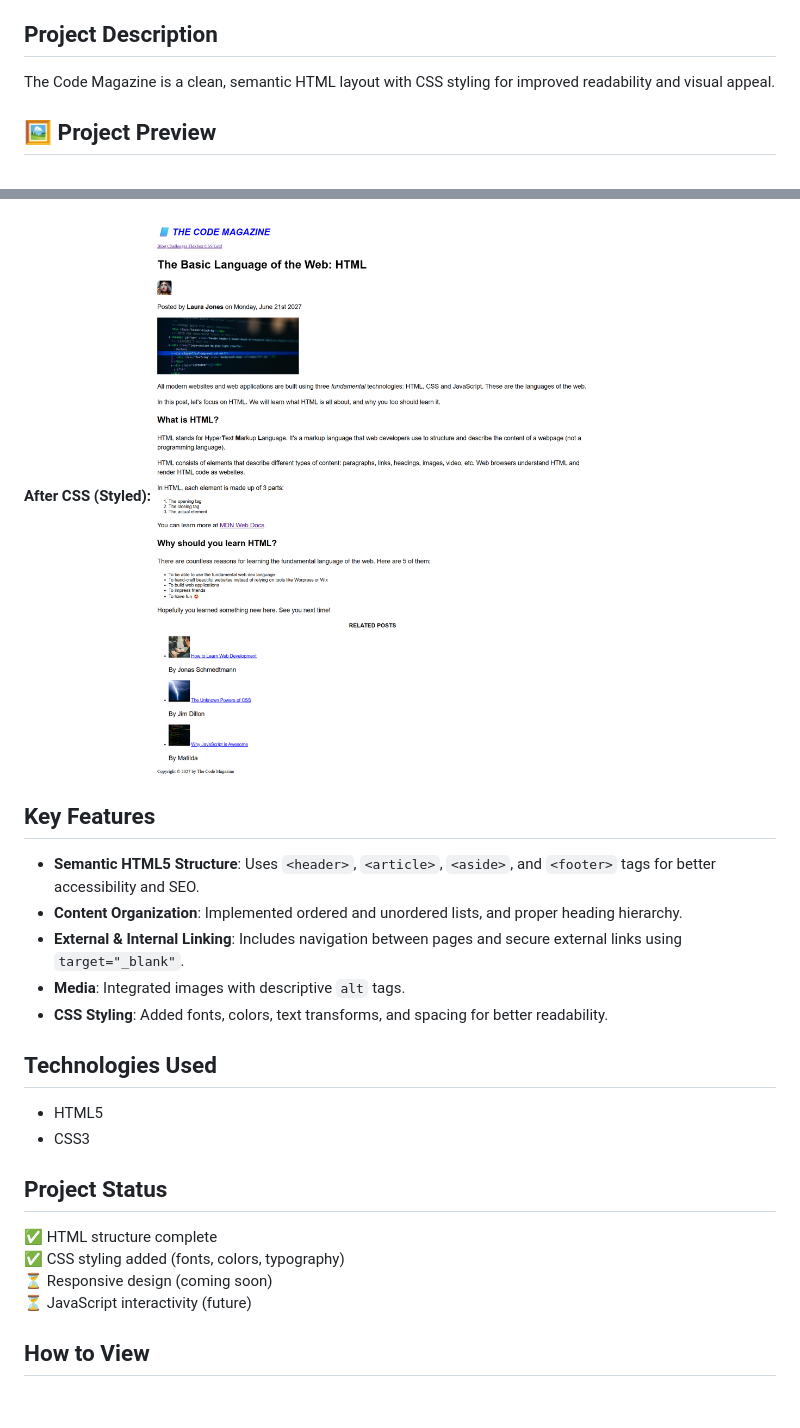
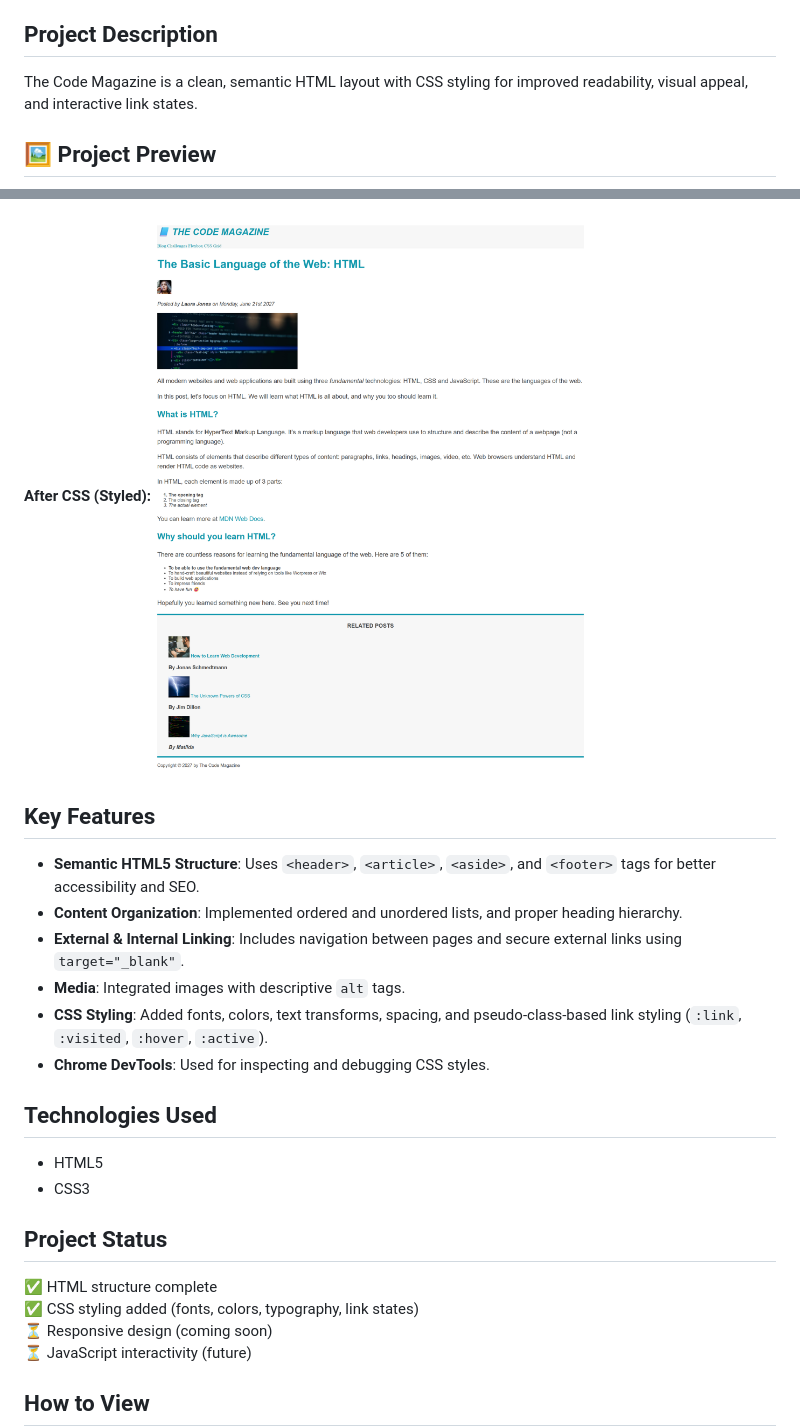
Before and after one commit to 08024763000biyi-dev/web-dev-journey-2026, a Markdown page: code-magazine/README.md, 2 parts joined by grey strips. GitHub-like rendering; pictures changed too: code-magazine/images/styled code-magazine-preview.png (deleted), code-magazine/images/styled-code-magazine-preview.png (added); blank space fills up the shorter version.

```diff
--- a/code-magazine/README.md
+++ b/code-magazine/README.md
@@ -4,7 +4,7 @@ Welcome to my first web development project! This project started as an HTML-onl
 
 ## Project Description
 
-The Code Magazine is a clean, semantic HTML layout with CSS styling for improved readability and visual appeal.
+The Code Magazine is a clean, semantic HTML layout with CSS styling for improved readability, visual appeal, and interactive link states.
 
 ## 🖼️ Project Preview
 
@@ -12,7 +12,7 @@ The Code Magazine is a clean, semantic HTML layout with CSS styling for improved
 ![Code Magazine Before](images/unstyled-code-magazine-preview.png)
 
 **After CSS (Styled):**
-![Code Magazine After](images/styled%20code-magazine-preview.png)
+![Code Magazine After](images/styled-code-magazine-preview.png)
 
 ## Key Features
 
@@ -20,7 +20,8 @@ The Code Magazine is a clean, semantic HTML layout with CSS styling for improved
 - **Content Organization**: Implemented ordered and unordered lists, and proper heading hierarchy.
 - **External & Internal Linking**: Includes navigation between pages and secure external links using `target="_blank"`.
 - **Media**: Integrated images with descriptive `alt` tags.
-- **CSS Styling**: Added fonts, colors, text transforms, and spacing for better readability.
+- **CSS Styling**: Added fonts, colors, text transforms, spacing, and pseudo-class-based link styling (`:link`, `:visited`, `:hover`, `:active`).
+- **Chrome DevTools**: Used for inspecting and debugging CSS styles.
 
 ## Technologies Used
 
@@ -30,7 +31,7 @@ The Code Magazine is a clean, semantic HTML layout with CSS styling for improved
 ## Project Status
 
 ✅ HTML structure complete
-✅ CSS styling added (fonts, colors, typography)
+✅ CSS styling added (fonts, colors, typography, link states)
 ⏳ Responsive design (coming soon)
 ⏳ JavaScript interactivity (future)
 
```
Also changed, not shown: README.md (+13 -12 lines), images/styled code-magazine-preview.png (deleted), images/styled-code-magazine-preview.png (added), 2 other files.
